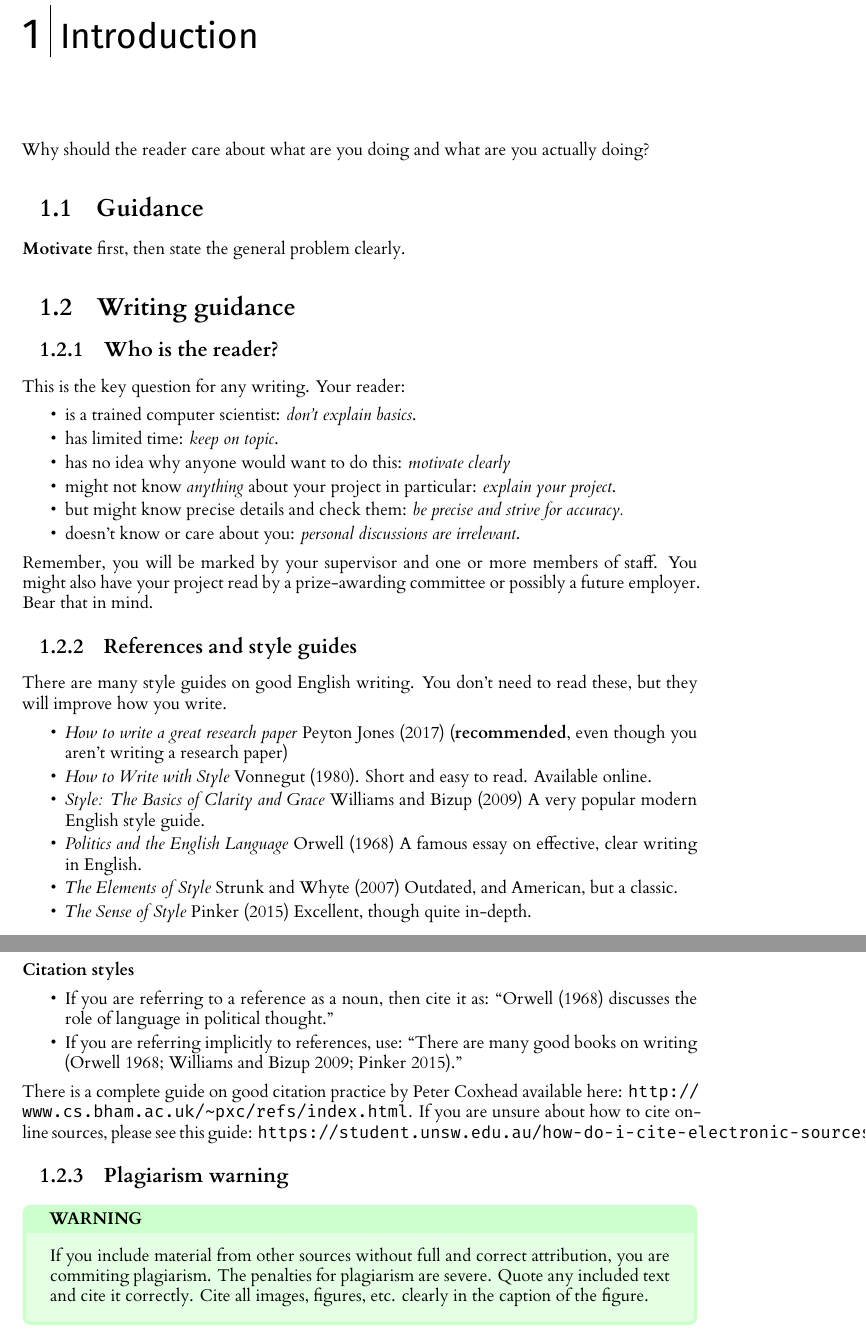
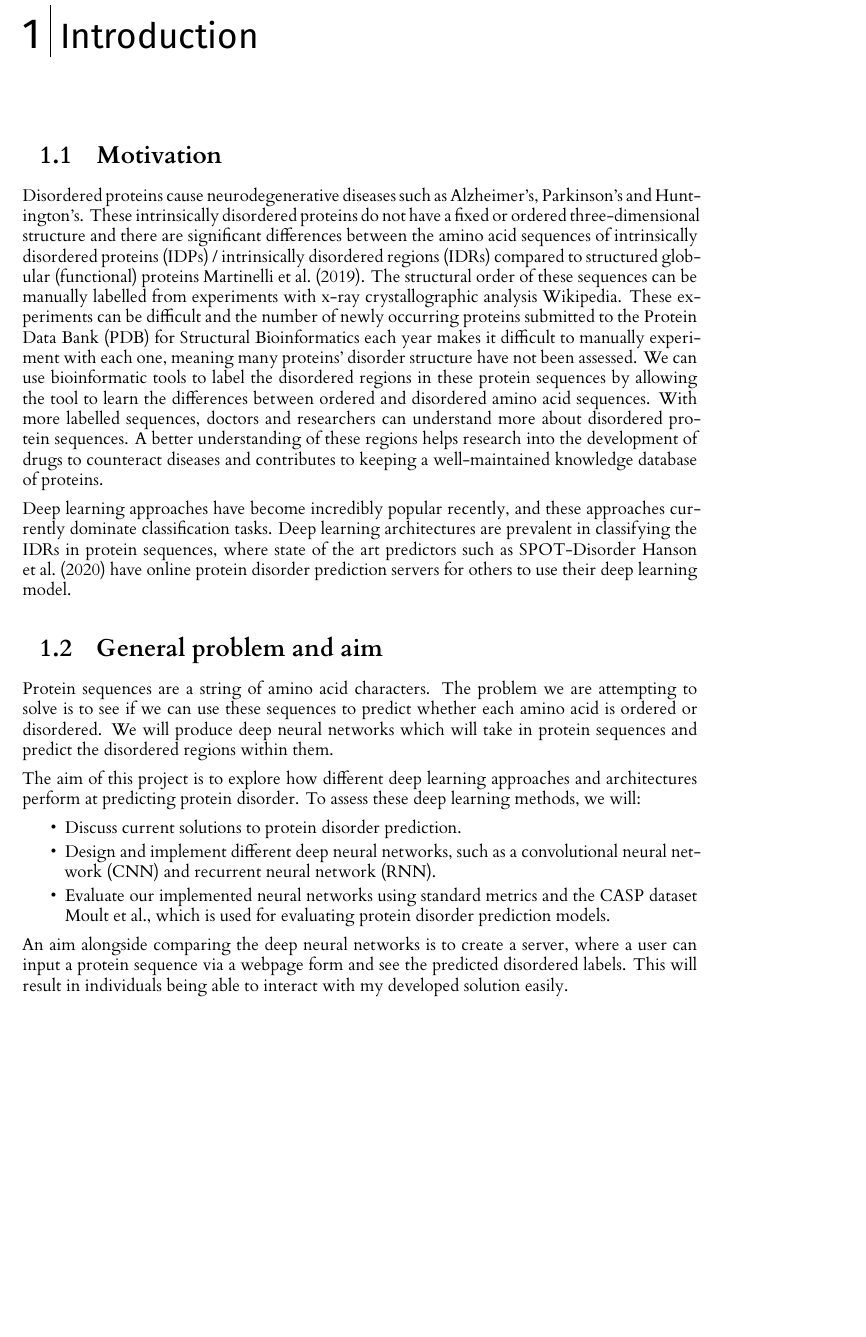
Before and after one commit to ryangregson01/L4-dissertation, a LaTeX thesis (dissertation/l4proj.tex, which reads dissertation/l4proj.bib): two parts of pages 5 and 6 of 19 before the commit and part of page 5 of 18 after it, the two joined at a grey line, cut so that both start at the same text, the shorter picture padded with empty space. Compiled offline with XeLaTeX.

Commit message:
Diss Introduction and tidying of Notebooks.
Wrote up dissertation introduction.
Tidied each Notebook: removed irrelevant cells, updated 2DConv
FCN notebook with new progress from other Notebooks.

```diff
--- a/dissertation/l4proj.bib
+++ b/dissertation/l4proj.bib
@@ -0,0 +11,5 @@
+  author={Wikipedia},
+  url={https://en.wikipedia.org/wiki/Intrinsically_disordered_proteins}
+}
+
+@online{pdb,
--- a/dissertation/l4proj.tex
+++ b/dissertation/l4proj.tex
@@ -80,75 +80,23 @@
 % reset page numbering. Don't remove this!
 \pagenumbering{arabic}
 
+\section{Motivation}
 
-Why should the reader care about what are you doing and what are you actually doing?
-\section{Guidance}
+Disordered proteins cause neurodegenerative diseases such as Alzheimer’s, Parkinson’s and Huntington’s. These intrinsically disordered proteins do not have a fixed or ordered three-dimensional structure and there are significant differences between the amino acid sequences of intrinsically disordered proteins (IDPs) / intrinsically disordered regions (IDRs) compared to structured globular (functional) proteins \cite{disordered_proteins_diseases_paper}. The structural order of these sequences can be manually labelled from experiments with x-ray crystallographic analysis \cite{idp_wiki}. These experiments can be difficult and the number of newly occurring proteins submitted to the Protein Data Bank (PDB) \cite{pdb} each year makes it difficult to manually experiment with each one, meaning many proteins’ disorder structure have not been assessed. We can use bioinformatic tools to label the disordered regions in these protein sequences by allowing the tool to learn the differences between ordered and disordered amino acid sequences. With more labelled sequences, doctors and researchers can understand more about disordered protein sequences. A better understanding of these regions helps research into the development of drugs to counteract diseases and contributes to keeping a well-maintained knowledge database of proteins.
 
-\textbf{Motivate} first, then state the general problem clearly.
+Deep learning approaches have become incredibly popular recently, and these approaches currently dominate classification tasks. Deep learning architectures are prevalent in classifying the IDRs in protein sequences, where state of the art predictors such as SPOT-Disorder \cite{spot_disorder_2} have online protein disorder prediction servers for others to use their deep learning model.
 
-\section{Writing guidance}
-\subsection{Who is the reader?}
+\section{General problem and aim}
 
-This is the key question for any writing. Your reader:
+Protein sequences are a string of amino acid characters. The problem we are attempting to solve is to see if we can use these sequences to predict whether each amino acid is ordered or disordered. We will produce deep neural networks which will take in protein sequences and predict the disordered regions within them.
 
+The aim of this project is to explore how different deep learning approaches and architectures perform at predicting protein disorder. To assess these deep learning methods, we will:
 \begin{itemize}
-    \item
-    is a trained computer scientist: \emph{don't explain basics}.
-    \item
-    has limited time: \emph{keep on topic}.
-    \item
-    has no idea why anyone would want to do this: \emph{motivate clearly}
-    \item
-    might not know \emph{anything} about your project in particular:
-    \emph{explain your project}.
-    \item
-    but might know precise details and check them: \emph{be precise and
-    strive for accuracy.}
-    \item
-    doesn't know or care about you: \emph{personal discussions are
-    irrelevant}.
+    \item Discuss current solutions to protein disorder prediction.
+    \item Design and implement different deep neural networks, such as a convolutional neural network (CNN) and recurrent neural network (RNN).
+    \item Evaluate our implemented neural networks using standard metrics and the CASP dataset \cite{casp}, which is used for evaluating protein disorder prediction models.
 \end{itemize}
-
-Remember, you will be marked by your supervisor and one or more members
-of staff. You might also have your project read by a prize-awarding
-committee or possibly a future employer. Bear that in mind.
-
-\subsection{References and style guides}
-There are many style guides on good English writing. You don't need to
-read these, but they will improve how you write.
-
-\begin{itemize}
-    \item
-    \emph{How to write a great research paper} \cite{Pey17} (\textbf{recommended}, even though you aren't writing a research paper)
-    \item
-    \emph{How to Write with Style} \cite{Von80}. Short and easy to read. Available online.
-    \item
-    \emph{Style: The Basics of Clarity and Grace} \cite{Wil09} A very popular modern English style guide.
-    \item
-    \emph{Politics and the English Language} \cite{Orw68}  A famous essay on effective, clear writing in English.
-    \item
-    \emph{The Elements of Style} \cite{StrWhi07} Outdated, and American, but a classic.
-    \item
-    \emph{The Sense of Style} \cite{Pin15} Excellent, though quite in-depth.
-\end{itemize}
-
-\subsubsection{Citation styles}
-
-\begin{itemize}
-\item If you are referring to a reference as a noun, then cite it as: ``\citet{Orw68} discusses the role of language in political thought.''
-\item If you are referring implicitly to references, use: ``There are many good books on writing \citep{Orw68, Wil09, Pin15}.''
-\end{itemize}
-
-There is a complete guide on good citation practice by Peter Coxhead available here: \url{http://www.cs.bham.ac.uk/~pxc/refs/index.html}.
-If you are unsure about how to cite online sources, please see this guide: \url{https://student.unsw.edu.au/how-do-i-cite-electronic-sources}.
-
-\subsection{Plagiarism warning}
-
-\begin{highlight_title}{WARNING}
-
-    If you include material from other sources without full and correct attribution, you are commiting plagiarism. The penalties for plagiarism are severe.
-    Quote any included text and cite it correctly. Cite all images, figures, etc. clearly in the caption of the figure.
-\end{highlight_title}
+An aim alongside comparing the deep neural networks is to create a server, where a user can input a protein sequence via a webpage form and see the predicted disordered labels. This will result in individuals being able to interact with my developed solution easily.
 
 
 %==================================================================================================================================
```
Also changed, not shown: timelog.md (+20 -0 lines), dissertation/l4proj.bib (32 more changed lines), dissertation/l4proj.tex (6 more changed lines), 4 other files.
